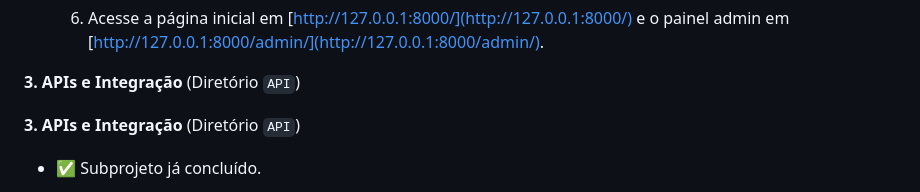
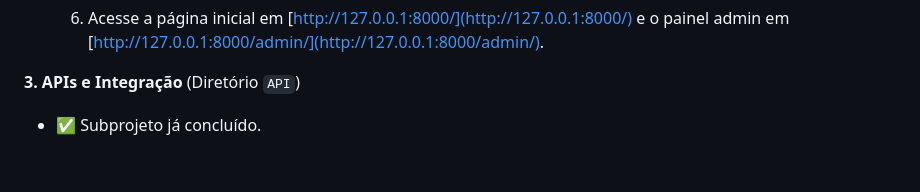
Before and after one commit to pedrovrc/Django, a Markdown page: README.md, the part around the change. Rendered like a GitHub page; blank space fills up the shorter version.

Commit message:
Fix duplicate section in README
Removed duplicate section header for APIs and Integração.

```diff
--- a/README.md
+++ b/README.md
@@ -62,8 +62,6 @@ Este repositório reúne quatro subprojetos criados para estudo e prática com o
   6. Acesse a página inicial em [http://127.0.0.1:8000/](http://127.0.0.1:8000/) e o painel admin em [http://127.0.0.1:8000/admin/](http://127.0.0.1:8000/admin/).
 
 **3. APIs e Integração** (Diretório `API`)
-
-**3. APIs e Integração** (Diretório `API`)
 - ✅ Subprojeto já concluído.
 - API REST para gerenciamento de tarefas, com autenticação JWT, filtros, documentação automática e frontend simples para consumo da API.
 
```
